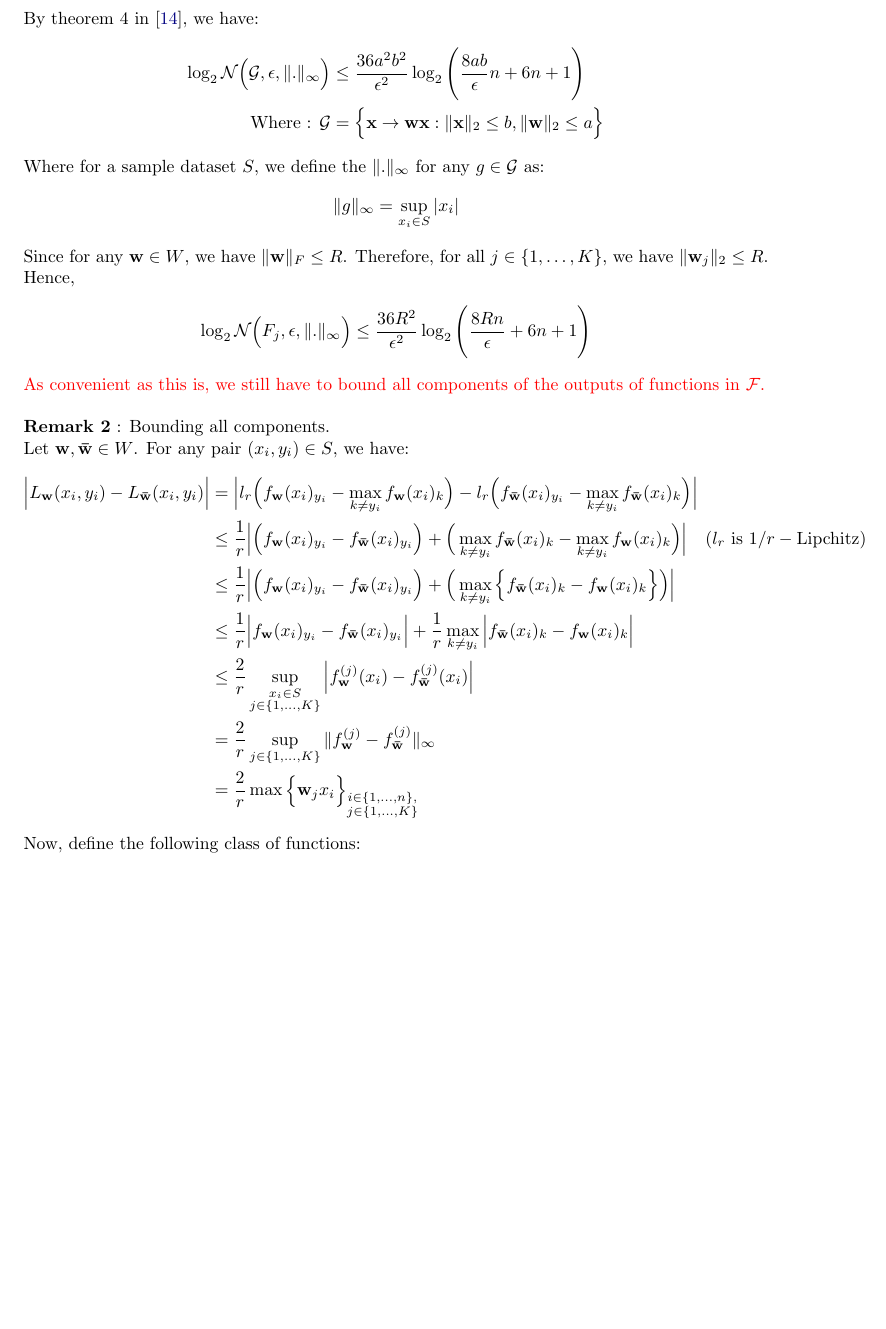
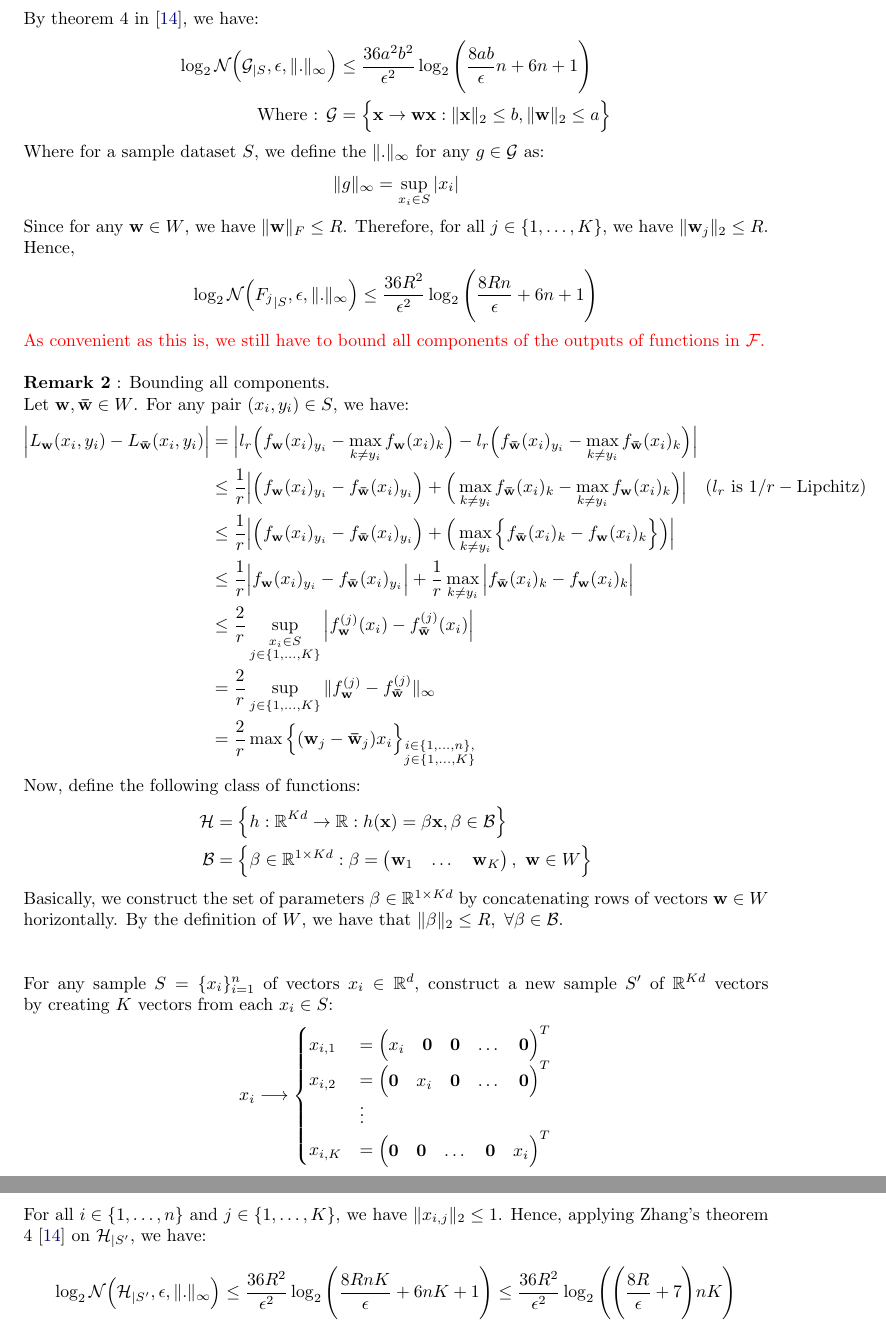
Before and after one commit to hieubkvn123/-NOTES-Statistical-Learning-Theory, a LaTeX paper (main.tex, which reads sections/main/appendices/appendix_ramp_loss_rc.tex): part of page 87 of 90 before the commit and two parts of pages 87 and 88 of 91 after it, the two joined at a grey line, cut so that both start at the same text, the shorter picture padded with empty space. Compiled offline with pdfLaTeX.

Commit message:
Checkpoint

```diff
--- a/sections/main/appendices/appendix_ramp_loss_rc.tex
+++ b/sections/main/appendices/appendix_ramp_loss_rc.tex
@@ -76,7 +76,7 @@
 \noindent By theorem 4 in \cite{article:tong_zhang}, we have:
 \begin{align*}
     \log_2\mathcal{N}\bigRound{
-        \G, \epsilon, \|.\|_\infty
+        \G_{|S}, \epsilon, \|.\|_\infty
     } &\le \frac{36a^2b^2}{\epsilon^2}\log_2\biggRound{
         \frac{8ab}{\epsilon}n + 6n + 1
     } \\
@@ -92,7 +92,7 @@
 
 \noindent Since for any $\vecbf{w}\in W$, we have $\|\vecbf{w}\|_F\le R$. Therefore, for all $j\in\{1, \dots, K\}$, we have $\|\vecbf{w}_j\|_2\le R$. Hence,
 \begin{align*}
-    \log_2\mathcal{N}\bigRound{F_j, \epsilon, \|.\|_\infty} \le \frac{36R^2}{\epsilon^2}\log_2\biggRound{\frac{8Rn}{\epsilon} + 6n + 1}
+    \log_2\mathcal{N}\bigRound{{F_j}_{|S}, \epsilon, \|.\|_\infty} \le \frac{36R^2}{\epsilon^2}\log_2\biggRound{\frac{8Rn}{\epsilon} + 6n + 1}
 \end{align*}
 
 \noindent \color{red}As convenient as this is, we still have to bound all components of the outputs of functions in $\F$.\color{black}
@@ -115,7 +115,38 @@
             f_\vecbf{w}^{(j)}(x_i) - f^{(j)}_\vecbf{\bar w}(x_i)
         } \\
         &= \frac{2}{r}\sup_{j\in\{1, \dots, K\}} \|f^{(j)}_\vecbf{w} - f^{(j)}_\vecbf{\bar w}\|_\infty \\
-        &= \frac{2}{r}\max\bigCurl{\vecbf{w}_jx_i}_{\substack{i\in\{1, \dots, n\}, \\j\in\{1, \dots, K\}}}
+        &= \frac{2}{r}\max\bigCurl{(\vecbf{w}_j - \vecbf{\bar w}_j)x_i}_{\substack{i\in\{1, \dots, n\}, \\j\in\{1, \dots, K\}}}
 \end{align*}
 
 \noindent Now, define the following class of functions:
+\begin{align*}
+    \Hf &= \bigCurl{
+        h:\R^{Kd} \to \R : h(\vecbf{x}) = \beta \vecbf{x}, \beta \in \mathcal{B}
+    } \\
+    \mathcal{B} &= \bigCurl{
+        \beta \in \R^{1\times Kd} : \beta = \begin{pmatrix}
+            \vecbf{w}_1 & \dots & \vecbf{w}_K
+        \end{pmatrix}, \ \vecbf{w} \in W
+    }
+\end{align*}
+
+\noindent Basically, we construct the set of parameters $\beta\in \R^{1\times Kd}$ by concatenating rows of vectors $\vecbf{w}\in W$ horizontally. By the definition of $W$, we have that $\|\beta\|_2\le R, \ \forall \beta\in\mathcal{B}$.
+
+\noindent\newline\newline For any sample $S=\{x_i\}_{i=1}^n$ of vectors $x_i\in \R^d$, construct a new sample $S'$ of $\R^{Kd}$ vectors by creating $K$ vectors from each $x_i\in S$:
+\begin{align*}
+    x_i \longrightarrow \begin{cases}
+        x_{i, 1} &= \begin{pmatrix} x_i & \vecbf{0} & \vecbf{0} & \dots & \vecbf{0} \end{pmatrix}^T \\
+        x_{i, 2} &= \begin{pmatrix} \vecbf{0} & x_i & \vecbf{0} & \dots & \vecbf{0} \end{pmatrix}^T \\
+        &\vdots \\
+        x_{i, K} &=\begin{pmatrix} \vecbf{0} & \vecbf{0} & \dots & \vecbf{0} & x_i \end{pmatrix}^T
+    \end{cases}
+\end{align*}
+
+\noindent For all $i\in \{1, \dots, n\}$ and $j\in\{1, \dots, K\}$, we have $\|x_{i, j}\|_2 \le 1$. Hence, applying Zhang's theorem 4 \cite{article:tong_zhang} on $\Hf_{|S'}$, we have:
+\begin{align*}
+    \log_2\mathcal{N}\bigRound{\Hf_{|S'}, \epsilon, \|.\|_\infty} \le \frac{36R^2}{\epsilon^2}\log_2\biggRound{
+        \frac{8RnK}{\epsilon} + 6nK + 1
+    } \le \frac{36R^2}{\epsilon^2}\log_2\biggRound{\biggRound{
+        \frac{8R}{\epsilon} + 7}nK
+    }
+\end{align*}
```
Also changed, not shown: output/main.pdf.
